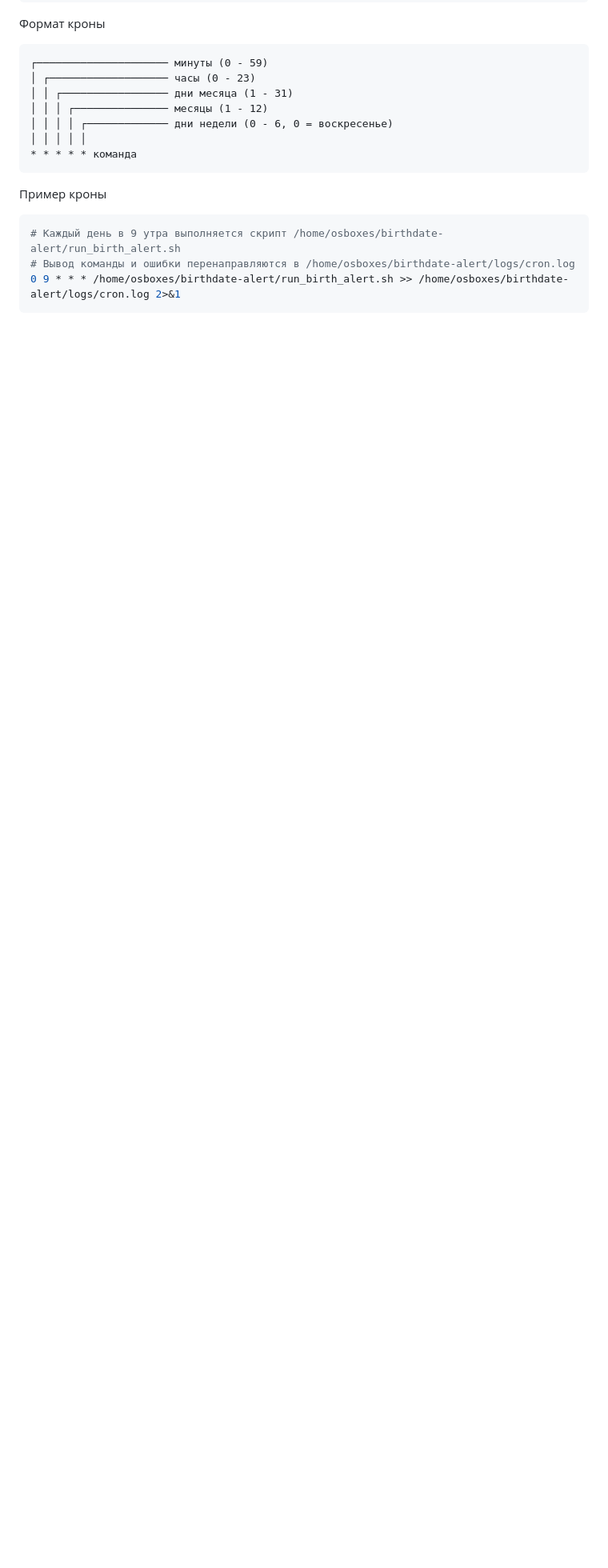
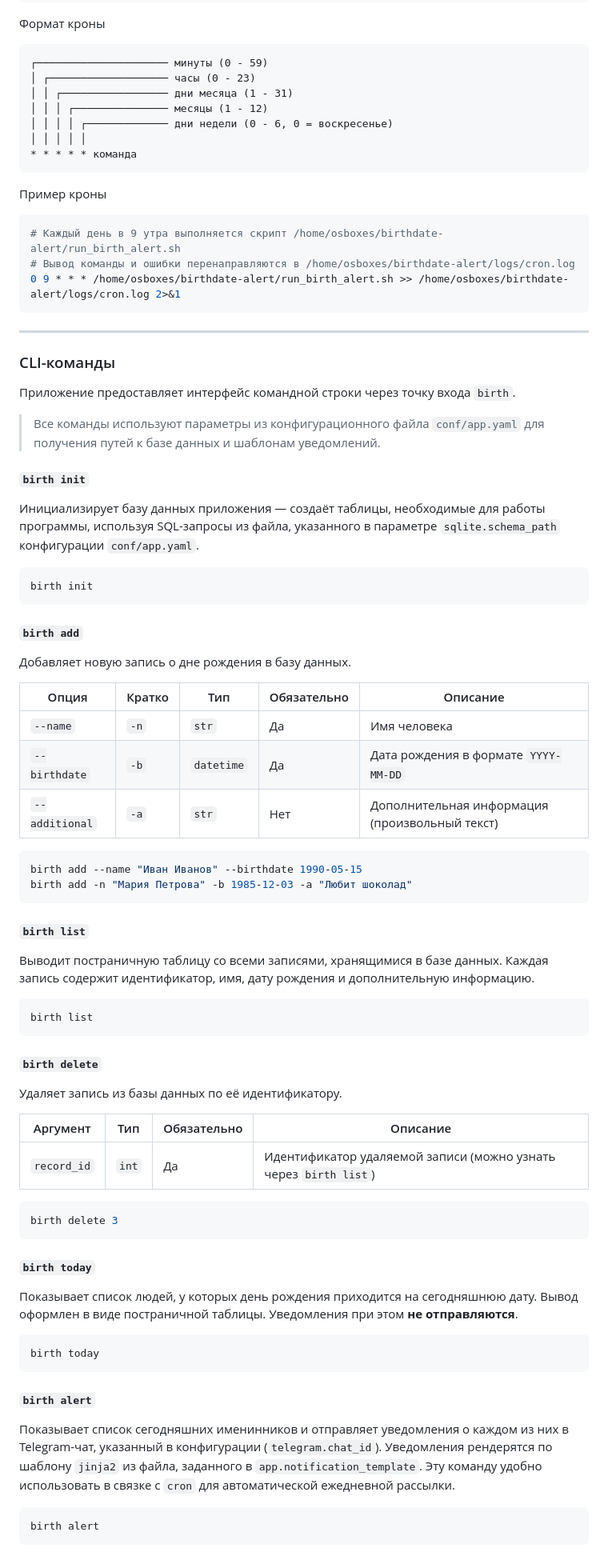
Before and after one commit to selvnv/birthdate-alert, a Markdown page: README.md, the part around the change. Shown at 80% size. GitHub-like rendering; blank space fills up the shorter version.

Commit message:
Add CLI-description into README.md

````diff
--- a/README.md
+++ b/README.md
@@ -101,3 +101,70 @@ crontab -e
 # Вывод команды и ошибки перенаправляются в /home/osboxes/birthdate-alert/logs/cron.log
 0 9 * * * /home/osboxes/birthdate-alert/run_birth_alert.sh >> /home/osboxes/birthdate-alert/logs/cron.log 2>&1
 ```
+
+---
+
+### CLI-команды
+
+Приложение предоставляет интерфейс командной строки через точку входа `birth`.
+
+> Все команды используют параметры из конфигурационного файла `conf/app.yaml` для получения путей к базе данных и шаблонам уведомлений.
+
+#### `birth init`
+
+Инициализирует базу данных приложения — создаёт таблицы, необходимые для работы программы, используя SQL-запросы из файла, указанного в параметре `sqlite.schema_path` конфигурации `conf/app.yaml`.
+
+```bash
+birth init
+```
+
+#### `birth add`
+
+Добавляет новую запись о дне рождения в базу данных.
+
+| Опция | Кратко | Тип | Обязательно | Описание |
+|-------|--------|-----|-------------|----------|
+| `--name` | `-n` | `str` | Да | Имя человека |
+| `--birthdate` | `-b` | `datetime` | Да | Дата рождения в формате `YYYY-MM-DD` |
+| `--additional` | `-a` | `str` | Нет | Дополнительная информация (произвольный текст) |
+
+```bash
+birth add --name "Иван Иванов" --birthdate 1990-05-15
+birth add -n "Мария Петрова" -b 1985-12-03 -a "Любит шоколад"
+```
+
+#### `birth list`
+
+Выводит постраничную таблицу со всеми записями, хранящимися в базе данных. Каждая запись содержит идентификатор, имя, дату рождения и дополнительную информацию.
+
+```bash
+birth list
+```
+
+#### `birth delete`
+
+Удаляет запись из базы данных по её идентификатору.
+
+| Аргумент | Тип | Обязательно | Описание |
+|----------|-----|-------------|----------|
+| `record_id` | `int` | Да | Идентификатор удаляемой записи (можно узнать через `birth list`) |
+
+```bash
+birth delete 3
+```
+
+#### `birth today`
+
+Показывает список людей, у которых день рождения приходится на сегодняшнюю дату. Вывод оформлен в виде постраничной таблицы. Уведомления при этом **не отправляются**.
+
+```bash
+birth today
+```
+
+#### `birth alert`
+
+Показывает список сегодняшних именинников и отправляет уведомления о каждом из них в Telegram-чат, указанный в конфигурации (`telegram.chat_id`). Уведомления рендерятся по шаблону `jinja2` из файла, заданного в `app.notification_template`. Эту команду удобно использовать в связке с `cron` для автоматической ежедневной рассылки.
+
+```bash
+birth alert
+```
````
